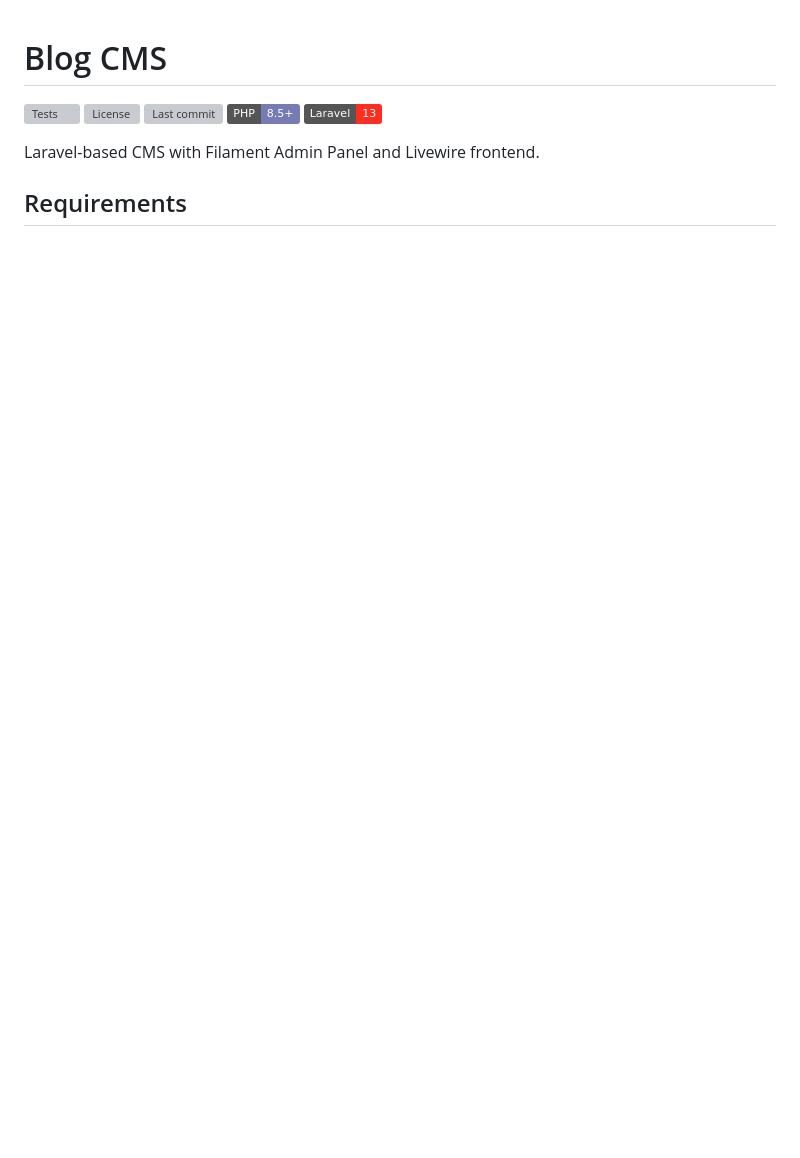
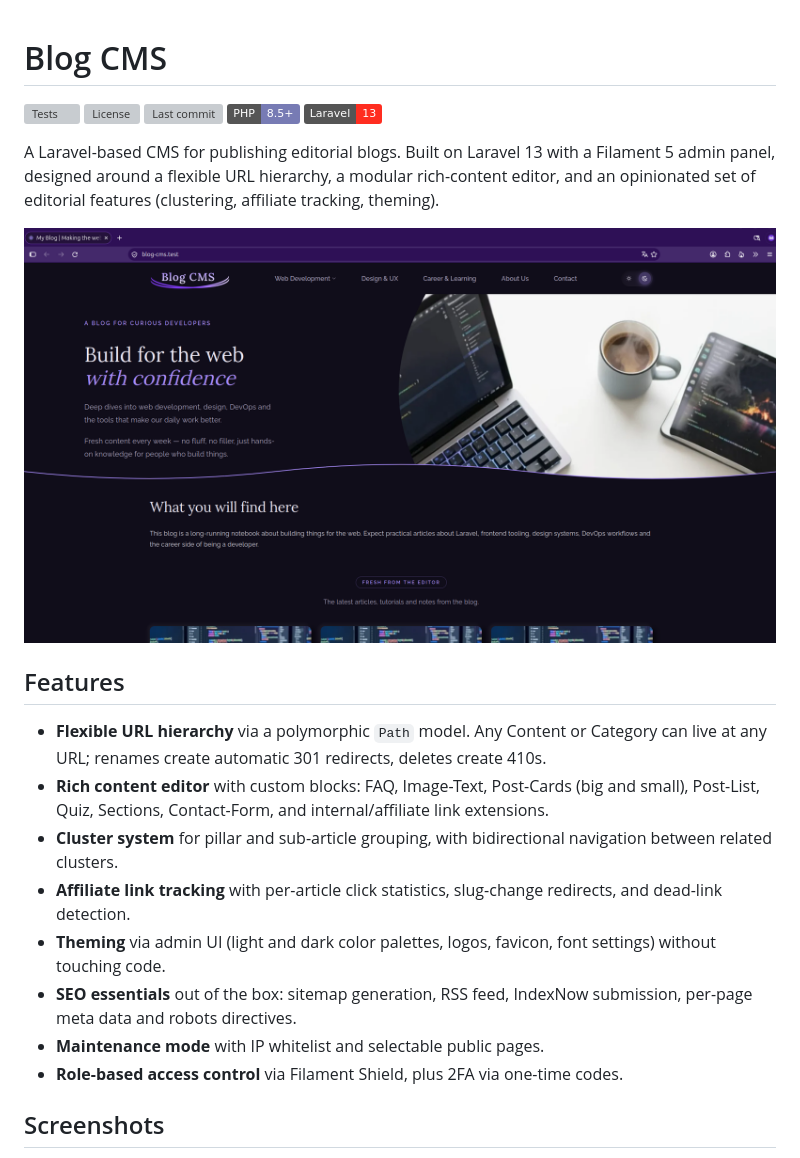
Before and after one commit to Dembalua/blog-cms, a Markdown page: README.md, the part around one of its changes. GitHub-like rendering; pictures changed too: docs/screenshots/frontend-home.png (added); badges without logos; blank space fills up the shorter version; grey boxes are pictures that could not be loaded.

```diff
--- a/README.md
+++ b/README.md
@@ -6,6 +6,20 @@
 [![PHP](https://img.shields.io/badge/PHP-8.5+-777BB4?logo=php&logoColor=white)](https://php.net)
 [![Laravel](https://img.shields.io/badge/Laravel-13-FF2D20?logo=laravel&logoColor=white)](https://laravel.com)
 
-Laravel-based CMS with Filament Admin Panel and Livewire frontend.
+A Laravel-based CMS for publishing editorial blogs. Built on Laravel 13 with a Filament 5 admin panel, designed around a flexible URL hierarchy, a modular rich-content editor, and an opinionated set of editorial features (clustering, affiliate tracking, theming).
 
-## Requirements
+![Frontend](docs/screenshots/frontend-home.png)
+
+## Features
+
+- **Flexible URL hierarchy** via a polymorphic `Path` model. Any Content or Category can live at any URL; renames create automatic 301 redirects, deletes create 410s.
+- **Rich content editor** with custom blocks: FAQ, Image-Text, Post-Cards (big and small), Post-List, Quiz, Sections, Contact-Form, and internal/affiliate link extensions.
+- **Cluster system** for pillar and sub-article grouping, with bidirectional navigation between related clusters.
+- **Affiliate link tracking** with per-article click statistics, slug-change redirects, and dead-link detection.
+- **Theming** via admin UI (light and dark color palettes, logos, favicon, font settings) without touching code.
+- **SEO essentials** out of the box: sitemap generation, RSS feed, IndexNow submission, per-page meta data and robots directives.
+- **Maintenance mode** with IP whitelist and selectable public pages.
+- **Role-based access control** via Filament Shield, plus 2FA via one-time codes.
+
+## Screenshots
+
```
Also changed, not shown: other parts of README.md (+58 -20 lines), docs/screenshots/admin-content-list.png (added), docs/screenshots/admin-rich-editor.png (added), docs/screenshots/admin-theme-settings.png (added).
